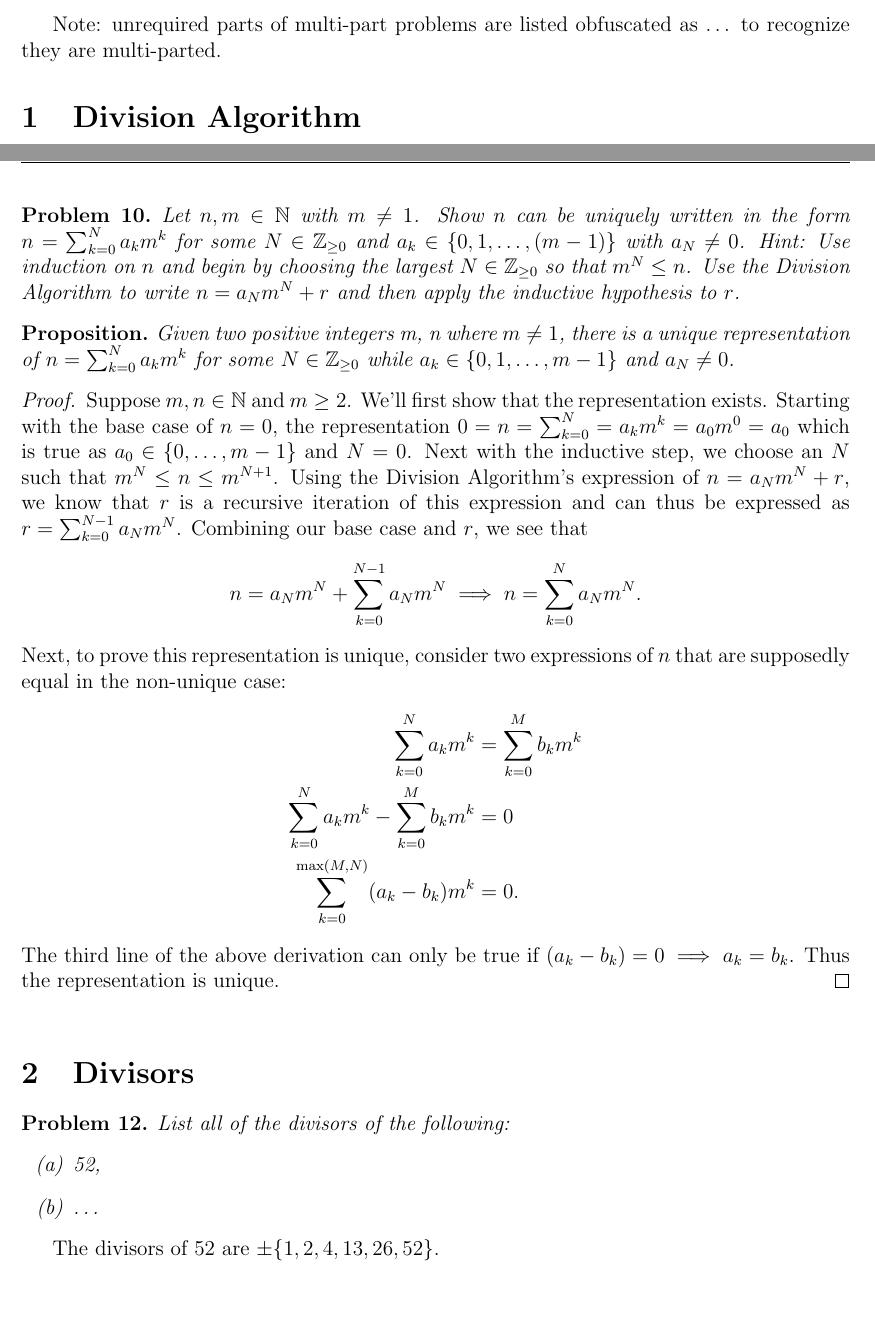
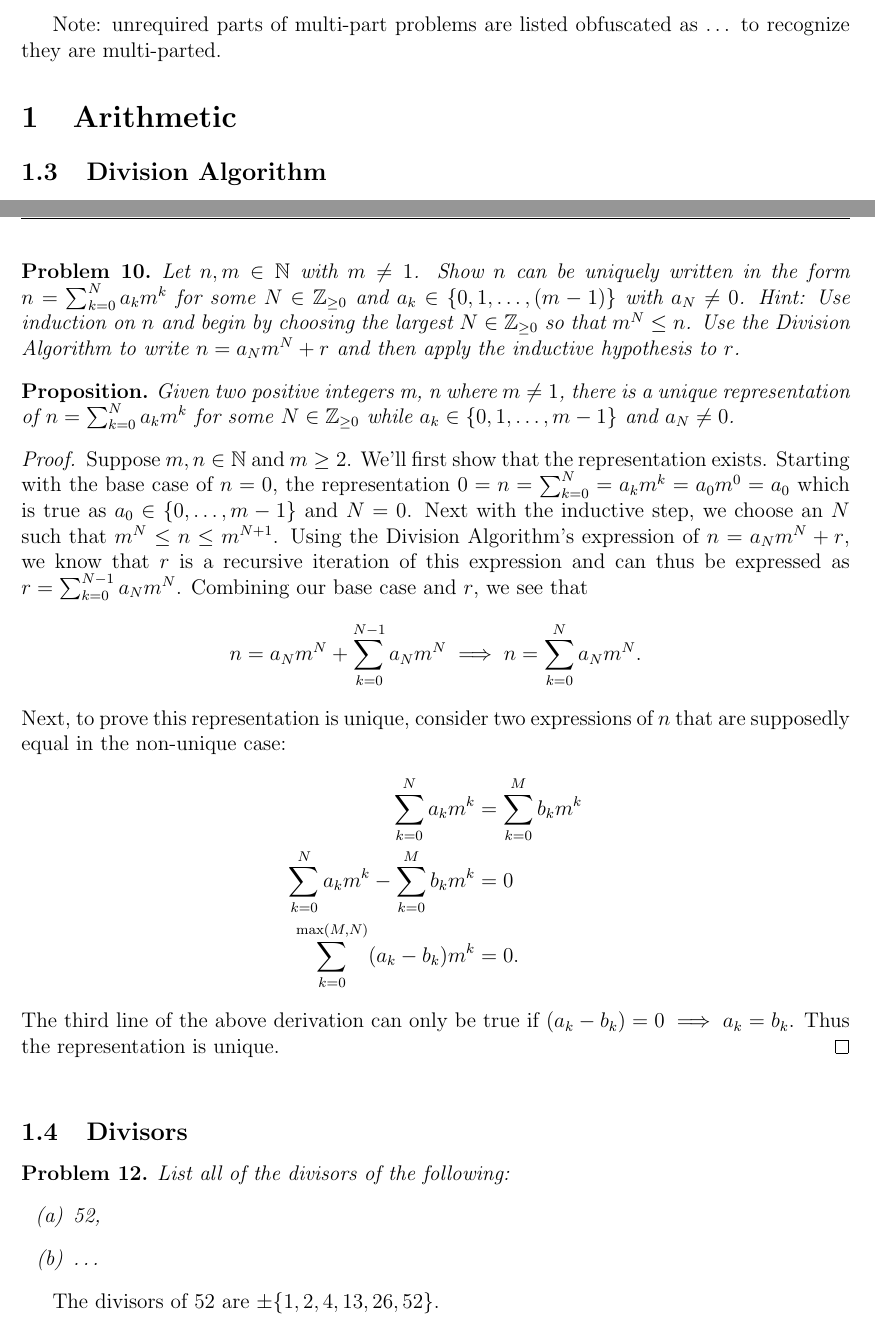
Before and after one commit to rawsonduplantis/MTH4314, a LaTeX problem sheet (HW1/MTH4314HW1.tex): two parts of pages 1 and 2 of 4, joined at a grey line, cut so that both start at the same text, the shorter picture padded with empty space. Compiled offline with pdfLaTeX.

Commit message:
Corrected section/subsection headers

```diff
--- a/HW1/MTH4314HW1.tex
+++ b/HW1/MTH4314HW1.tex
@@ -53,7 +53,9 @@ citecolor=blue, urlcolor=blue]{hyperref}
 \chead{MTH 4314: Abstract Algebra}
 \rhead{\today}
 Note: unrequired parts of multi-part problems are listed obfuscated as $\dots$ to recognize they are multi-parted.
-\section{Division Algorithm}
+\section{Arithmetic}
+\setcounter{subsection}{2}
+\subsection{Division Algorithm}
 
 \setcounter{problem}{4}
 %\begin{problemgroup}
@@ -112,7 +114,7 @@ Note: unrequired parts of multi-part problems are listed obfuscated as $\dots$ t
 %\end{problemgroup}
 \vspace{.5em}
 
-\section{Divisors}
+\subsection{Divisors}
 
 \setcounter{problem}{11}
 %\begin{problemgroup}
```
Also changed, not shown: HW1/MTH4314HW1.pdf, 4 other files.
